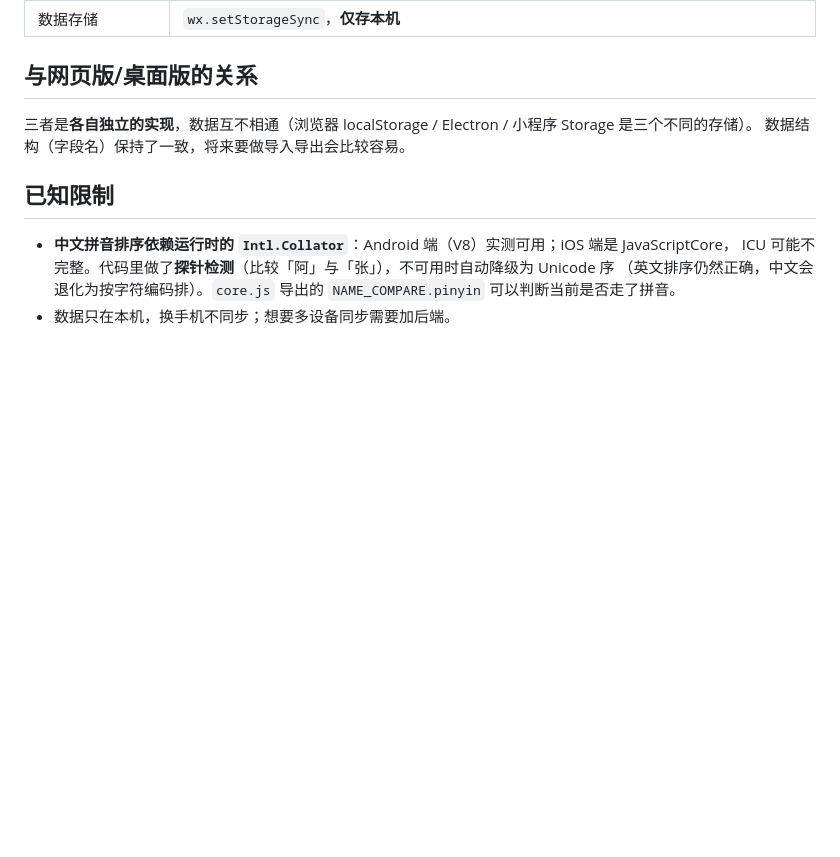
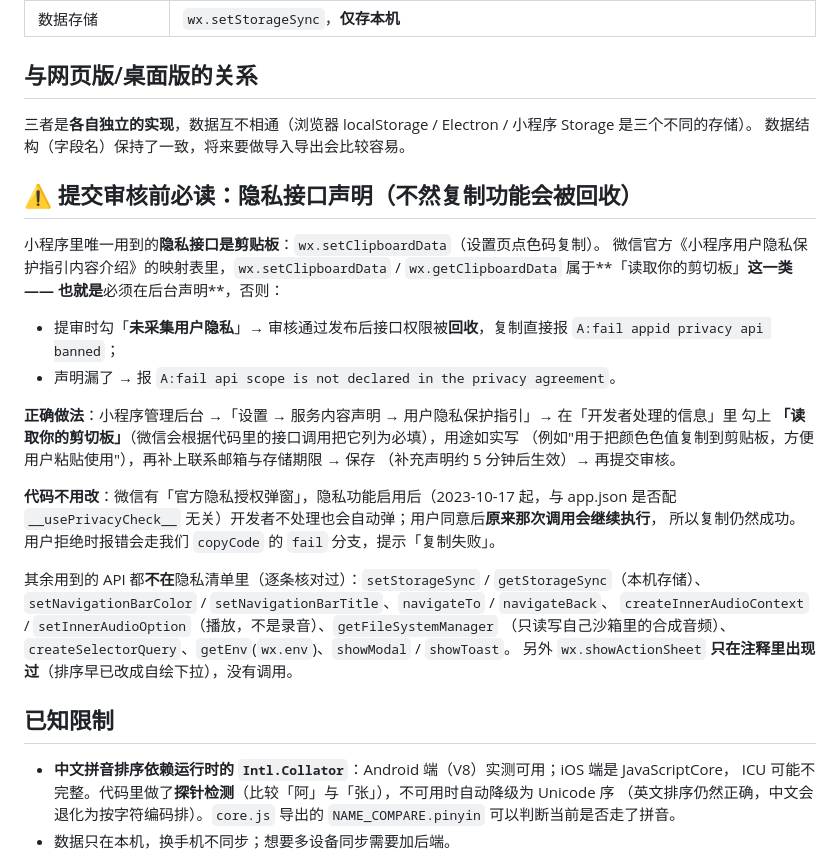
Before and after one commit to zxyaizht/Todo-List-Web, a Markdown page: miniprogram/README.md, the part around the change. Drawn GitHub-style; blank space fills up the shorter version.

Commit message:
docs(miniprogram): 补「提交审核前必读：隐私接口声明」，说明为什么不能勾"未采集用户隐私"
用户提审时弹窗警告"当前选择【未采集用户隐私】，如代码中实际存在隐私接口调用，审核通过并发布后
相关隐私接口权限将被回收"。做了完整审计并写进 README/MEMORY：

- 清点了小程序里所有 wx.* 调用（grep 后按次数排序），逐条对照官方《小程序用户隐私保护指引内容介绍》
  的映射表：**只有 `wx.setClipboardData` 属于隐私接口** —— 官方把它和 `wx.getClipboardData` 一起归在
  **「读取你的剪切板」**（写入也算这一类）。调用点只有一处：设置页 copyCode（点色码复制）。
- 其余全部不在清单里：本地存储、导航栏、跳页、音频播放（不是录音）、自己沙箱里的文件读写、
  节点查询、showModal/showToast；wx.showActionSheet 只在注释里，没有调用。
- 所以提审**不能**勾"未采集用户隐私"，否则发布后复制会报 `A:fail appid privacy api banned`。
  正确做法：MP后台 →「设置 → 服务内容声明 → 用户隐私保护指引」→ 声明「读取你的剪贴板」+ 用途 +
  联系邮箱 + 存储期限 → 保存（约 5 分钟生效）→ 再提审。
- 代码不用改：微信有官方隐私授权弹窗，用户同意后原来那次调用会继续执行；拒绝则走 copyCode 的
  fail 分支提示"复制失败"（已有兜底）。

只改了文档（miniprogram/README.md 新增章节）+ 项目记忆，没有动代码。

```diff
--- a/miniprogram/README.md
+++ b/miniprogram/README.md
@@ -92,6 +92,31 @@ miniprogram/
 三者是**各自独立的实现**，数据互不相通（浏览器 localStorage / Electron / 小程序 Storage 是三个不同的存储）。
 数据结构（字段名）保持了一致，将来要做导入导出会比较容易。
 
+## ⚠️ 提交审核前必读：隐私接口声明（不然复制功能会被回收）
+
+小程序里唯一用到的**隐私接口是剪贴板**：`wx.setClipboardData`（设置页点色码复制）。
+微信官方《小程序用户隐私保护指引内容介绍》的映射表里，`wx.setClipboardData` / `wx.getClipboardData`
+属于**「读取你的剪切板」**这一类 —— 也就是**必须在后台声明**，否则：
+
+- 提审时勾「**未采集用户隐私**」→ 审核通过发布后接口权限被**回收**，复制直接报
+  `A:fail appid privacy api banned`；
+- 声明漏了 → 报 `A:fail api scope is not declared in the privacy agreement`。
+
+**正确做法**：小程序管理后台 →「设置 → 服务内容声明 → 用户隐私保护指引」→ 在「开发者处理的信息」里
+勾上 **「读取你的剪切板」**（微信会根据代码里的接口调用把它列为必填），用途如实写
+（例如"用于把颜色色值复制到剪贴板，方便用户粘贴使用"），再补上联系邮箱与存储期限 → 保存
+（补充声明约 5 分钟后生效）→ 再提交审核。
+
+**代码不用改**：微信有「官方隐私授权弹窗」，隐私功能启用后（2023-10-17 起，与 app.json 是否配
+`__usePrivacyCheck__` 无关）开发者不处理也会自动弹；用户同意后**原来那次调用会继续执行**，
+所以复制仍然成功。用户拒绝时报错会走我们 `copyCode` 的 `fail` 分支，提示「复制失败」。
+
+其余用到的 API 都**不在**隐私清单里（逐条核对过）：`setStorageSync` / `getStorageSync`（本机存储）、
+`setNavigationBarColor` / `setNavigationBarTitle`、`navigateTo` / `navigateBack`、
+`createInnerAudioContext` / `setInnerAudioOption`（播放，不是录音）、`getFileSystemManager`
+（只读写自己沙箱里的合成音频）、`createSelectorQuery`、`getEnv`(`wx.env`)、`showModal` / `showToast`。
+另外 `wx.showActionSheet` **只在注释里出现过**（排序早已改成自绘下拉），没有调用。
+
 ## 已知限制
 
 - **中文拼音排序依赖运行时的 `Intl.Collator`**：Android 端（V8）实测可用；iOS 端是 JavaScriptCore，
```
